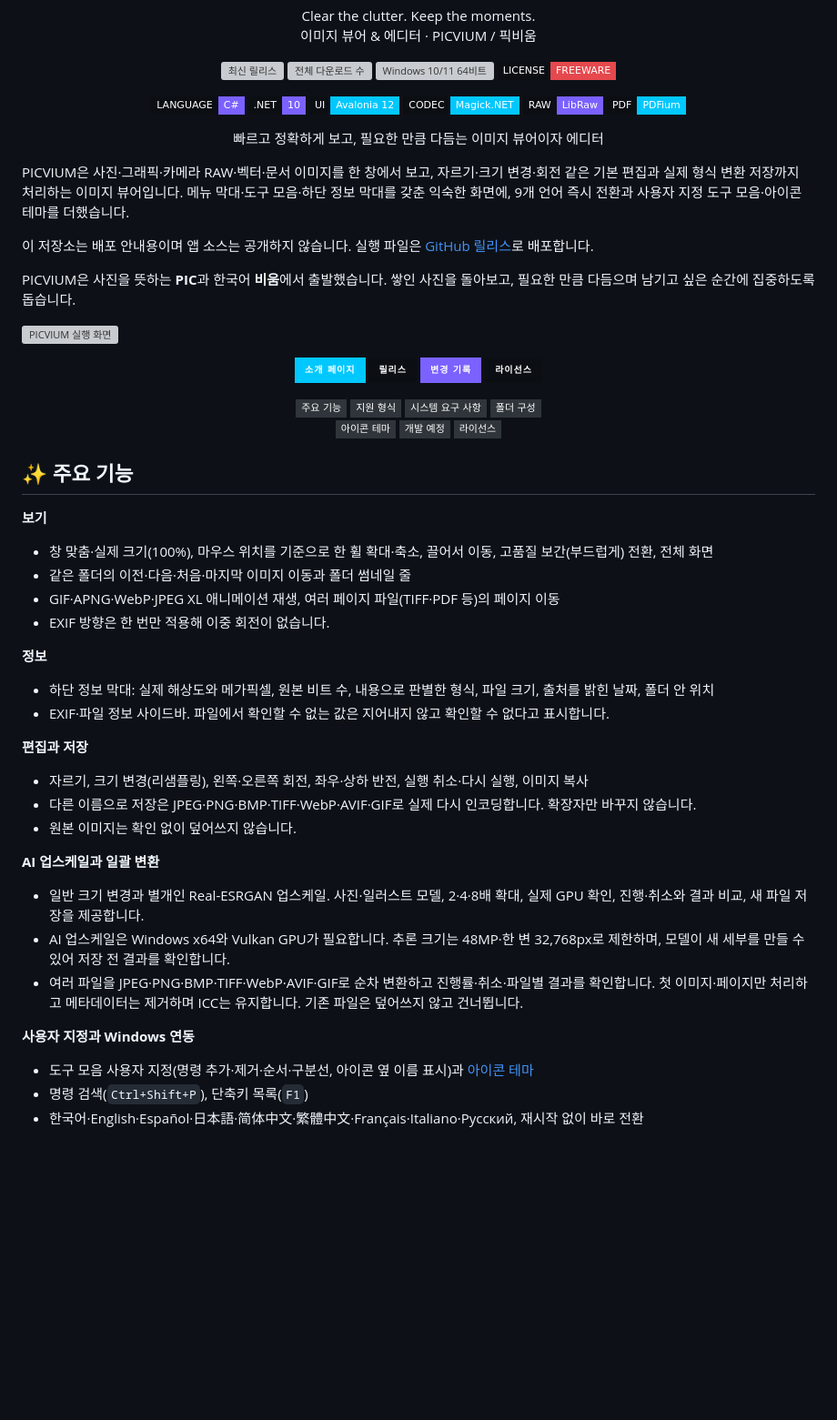
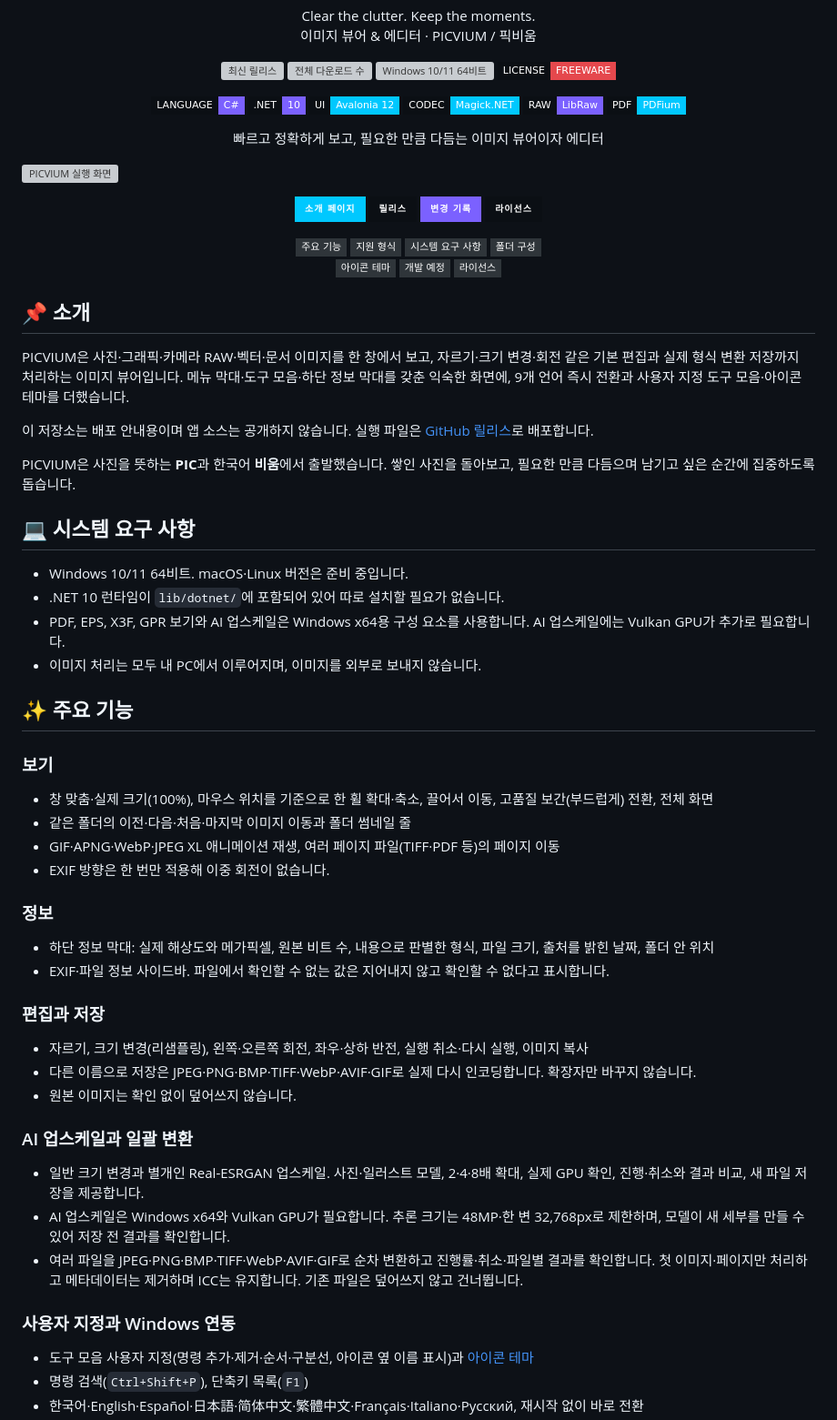
Before and after one commit to deuxdoom/PICVIUM, a Markdown page: README.md, the part around one of its changes. Shown at 91% size. Rendered like a GitHub page; badges without logos; blank space fills up the shorter version; grey boxes are pictures that could not be loaded.

Commit message:
README Correct

```diff
--- a/README.md
+++ b/README.md
@@ -26,14 +26,6 @@
 
 <p align="center">빠르고 정확하게 보고, 필요한 만큼 다듬는 이미지 뷰어이자 에디터</p>
 
-PICVIUM은 사진·그래픽·카메라 RAW·벡터·문서 이미지를 한 창에서 보고, 자르기·크기 변경·회전 같은 기본 편집과
-실제 형식 변환 저장까지 처리하는 이미지 뷰어입니다. 메뉴 막대·도구 모음·하단 정보 막대를 갖춘 익숙한 화면에,
-9개 언어 즉시 전환과 사용자 지정 도구 모음·아이콘 테마를 더했습니다.
-
-이 저장소는 배포 안내용이며 앱 소스는 공개하지 않습니다. 실행 파일은 [GitHub 릴리스](https://github.com/deuxdoom/PICVIUM/releases)로 배포합니다.
-
-PICVIUM은 사진을 뜻하는 **PIC**과 한국어 **비움**에서 출발했습니다. 쌓인 사진을 돌아보고, 필요한 만큼 다듬으며 남기고 싶은 순간에 집중하도록 돕습니다.
-
 ![PICVIUM 실행 화면](docs/assets/screens/viewer.png)
 
 <p align="center">
@@ -54,29 +46,61 @@ PICVIUM은 사진을 뜻하는 **PIC**과 한국어 **비움**에서 출발했
   <a href="#-라이선스"><img src="https://img.shields.io/badge/%EB%9D%BC%EC%9D%B4%EC%84%A0%EC%8A%A4-2F353A?style=flat-square" alt="라이선스 바로가기"></a>
 </p>
 
+<a id="introduction"></a>
+
+## 📌 소개
+
+PICVIUM은 사진·그래픽·카메라 RAW·벡터·문서 이미지를 한 창에서 보고, 자르기·크기 변경·회전 같은 기본 편집과
+실제 형식 변환 저장까지 처리하는 이미지 뷰어입니다. 메뉴 막대·도구 모음·하단 정보 막대를 갖춘 익숙한 화면에,
+9개 언어 즉시 전환과 사용자 지정 도구 모음·아이콘 테마를 더했습니다.
+
+이 저장소는 배포 안내용이며 앱 소스는 공개하지 않습니다. 실행 파일은 [GitHub 릴리스](https://github.com/deuxdoom/PICVIUM/releases)로 배포합니다.
+
+PICVIUM은 사진을 뜻하는 **PIC**과 한국어 **비움**에서 출발했습니다. 쌓인 사진을 돌아보고, 필요한 만큼 다듬으며 남기고 싶은 순간에 집중하도록 돕습니다.
+
+<a id="requirements"></a>
+
+<a id="-시스템-요구-사항"></a>
+
+## 💻 시스템 요구 사항
+
+- Windows 10/11 64비트. macOS·Linux 버전은 준비 중입니다.
+- .NET 10 런타임이 `lib/dotnet/`에 포함되어 있어 따로 설치할 필요가 없습니다.
+- PDF, EPS, X3F, GPR 보기와 AI 업스케일은 Windows x64용 구성 요소를 사용합니다. AI 업스케일에는 Vulkan GPU가 추가로 필요합니다.
+- 이미지 처리는 모두 내 PC에서 이루어지며, 이미지를 외부로 보내지 않습니다.
+
+<a id="features"></a>
+
+<a id="-주요-기능"></a>
+
 ## ✨ 주요 기능
 
-**보기**
+### 보기
+
 - 창 맞춤·실제 크기(100%), 마우스 위치를 기준으로 한 휠 확대·축소, 끌어서 이동, 고품질 보간(부드럽게) 전환, 전체 화면
 - 같은 폴더의 이전·다음·처음·마지막 이미지 이동과 폴더 썸네일 줄
 - GIF·APNG·WebP·JPEG XL 애니메이션 재생, 여러 페이지 파일(TIFF·PDF 등)의 페이지 이동
 - EXIF 방향은 한 번만 적용해 이중 회전이 없습니다.
 
-**정보**
+### 정보
+
 - 하단 정보 막대: 실제 해상도와 메가픽셀, 원본 비트 수, 내용으로 판별한 형식, 파일 크기, 출처를 밝힌 날짜, 폴더 안 위치
 - EXIF·파일 정보 사이드바. 파일에서 확인할 수 없는 값은 지어내지 않고 확인할 수 없다고 표시합니다.
 
-**편집과 저장**
+### 편집과 저장
+
 - 자르기, 크기 변경(리샘플링), 왼쪽·오른쪽 회전, 좌우·상하 반전, 실행 취소·다시 실행, 이미지 복사
 - 다른 이름으로 저장은 JPEG·PNG·BMP·TIFF·WebP·AVIF·GIF로 실제 다시 인코딩합니다. 확장자만 바꾸지 않습니다.
 - 원본 이미지는 확인 없이 덮어쓰지 않습니다.
 
-**AI 업스케일과 일괄 변환**
+### AI 업스케일과 일괄 변환
+
 - 일반 크기 변경과 별개인 Real-ESRGAN 업스케일. 사진·일러스트 모델, 2·4·8배 확대, 실제 GPU 확인, 진행·취소와 결과 비교, 새 파일 저장을 제공합니다.
 - AI 업스케일은 Windows x64와 Vulkan GPU가 필요합니다. 추론 크기는 48MP·한 변 32,768px로 제한하며, 모델이 새 세부를 만들 수 있어 저장 전 결과를 확인합니다.
 - 여러 파일을 JPEG·PNG·BMP·TIFF·WebP·AVIF·GIF로 순차 변환하고 진행률·취소·파일별 결과를 확인합니다. 첫 이미지·페이지만 처리하고 메타데이터는 제거하며 ICC는 유지합니다. 기존 파일은 덮어쓰지 않고 건너뜁니다.
 
-**사용자 지정과 Windows 연동**
+### 사용자 지정과 Windows 연동
+
 - 도구 모음 사용자 지정(명령 추가·제거·순서·구분선, 아이콘 옆 이름 표시)과 [아이콘 테마](#-아이콘-테마)
 - 명령 검색(`Ctrl+Shift+P`), 단축키 목록(`F1`)
 - 한국어·English·Español·日本語·简体中文·繁體中文·Français·Italiano·Русский, 재시작 없이 바로 전환
```
Also changed, not shown: other parts of README.md (+42 -8 lines).
